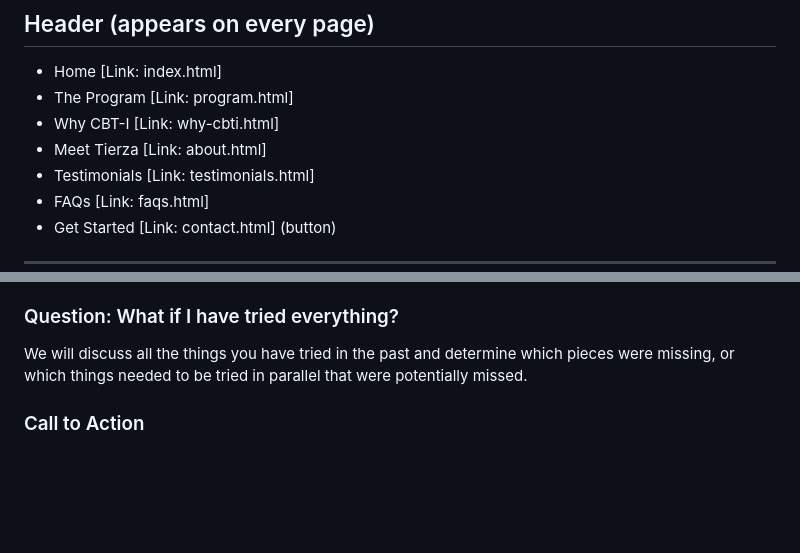
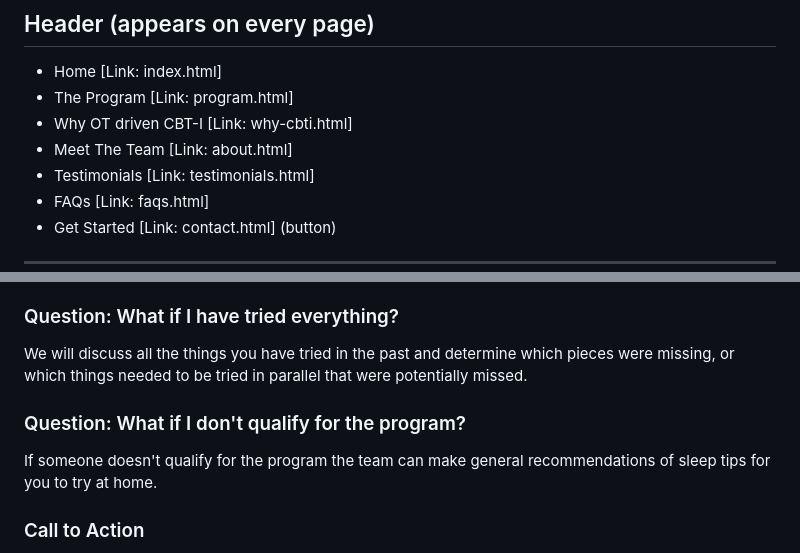
Before and after one commit to insomniawarriors/web, a Markdown page: contents.md, 2 parts joined by grey strips. Drawn GitHub-style; blank space fills up the shorter version.

Commit message:
added FAQ

```diff
--- a/contents.md
+++ b/contents.md
@@ -8,8 +8,8 @@
 
 - Home [Link: index.html]
 - The Program [Link: program.html]
-- Why CBT-I [Link: why-cbti.html]
-- Meet Tierza [Link: about.html]
+- Why OT driven CBT-I [Link: why-cbti.html]
+- Meet The Team [Link: about.html]
 - Testimonials [Link: testimonials.html]
 - FAQs [Link: faqs.html]
 - Get Started [Link: contact.html] (button)
@@ -324,6 +324,10 @@ A close coordination with medical providers will be critical if you are taking s
 
 We will discuss all the things you have tried in the past and determine which pieces were missing, or which things needed to be tried in parallel that were potentially missed.
 
+### Question: What if I don't qualify for the program?
+
+If someone doesn't qualify for the program the team can make general recommendations of sleep tips for you to try at home.
+
 ### Call to Action
 
 - Heading: Still Have Questions?
```
